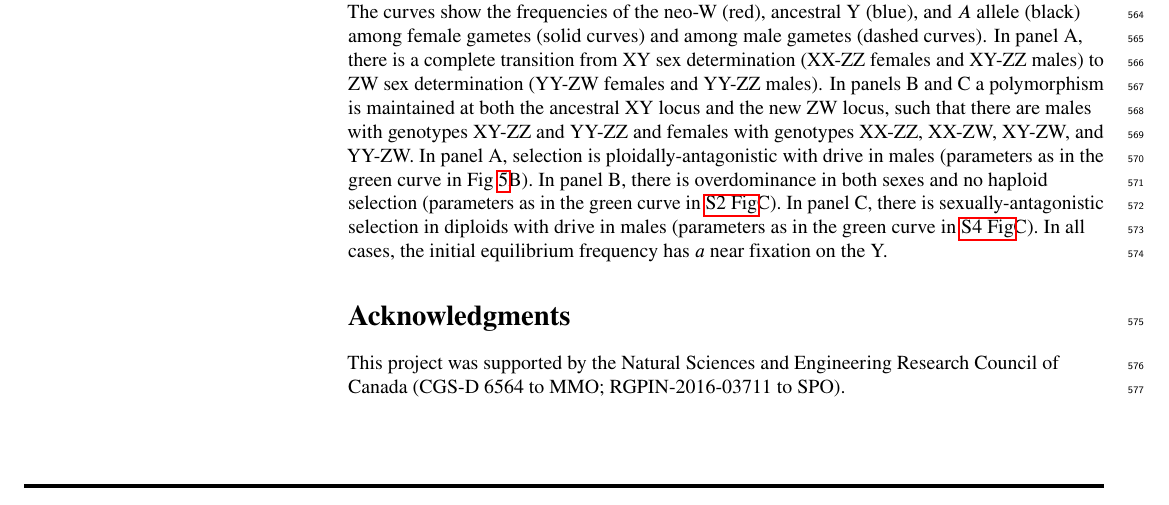
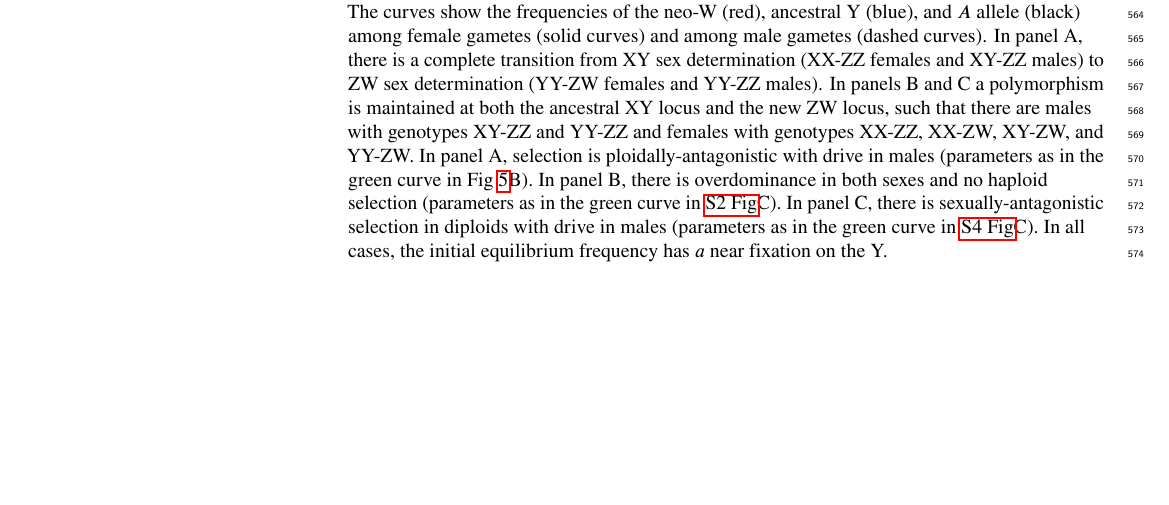
Before and after one commit to mmosmond/HaploidSelectionSexTurnover, a LaTeX document (LaTeX/Turnover_plos.tex): part of page 16 of 31, cut so that both start at the same text, the shorter picture padded with empty space. Compiled offline with pdfLaTeX.

Commit message:
remove funding acknowledgements to match journal style

```diff
--- a/LaTeX/Turnover_plos.tex
+++ b/LaTeX/Turnover_plos.tex
@@ -990,8 +990,8 @@ In panel B, there is overdominance in both sexes and no haploid selection (param
 In panel C, there is sexually-antagonistic selection in diploids with drive in males (parameters as in the green curve in \nameref{fig:regionMaleDrive}C).
 In all cases, the initial equilibrium frequency has $a$ near fixation on the Y.
 
-\section*{Acknowledgments}
-This project was supported by the Natural Sciences and Engineering Research Council of Canada (CGS-D 6564 to MMO; RGPIN-2016-03711 to SPO).
+%\section*{Acknowledgments}
+%This project was supported by the Natural Sciences and Engineering Research Council of Canada (CGS-D 6564 to MMO; RGPIN-2016-03711 to SPO).
 
 \nolinenumbers
 
```
Also changed, not shown: LaTeX/Turnover_plos.pdf.
